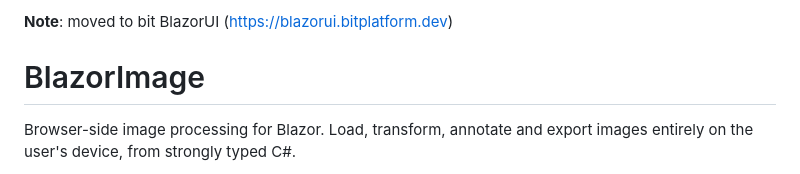
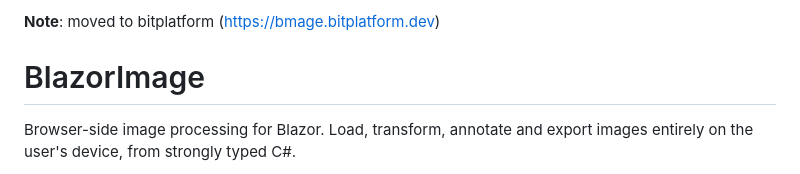
Before and after one commit to msynk/BlazorImage, a Markdown page: README.md, the part around the change. Drawn GitHub-style.

Commit message:
Update link in README for BlazorImage project

```diff
--- a/README.md
+++ b/README.md
@@ -1,4 +1,4 @@
-**Note**: moved to bit BlazorUI (https://blazorui.bitplatform.dev)
+**Note**: moved to bitplatform (https://bmage.bitplatform.dev)
 
 # BlazorImage
 
```
